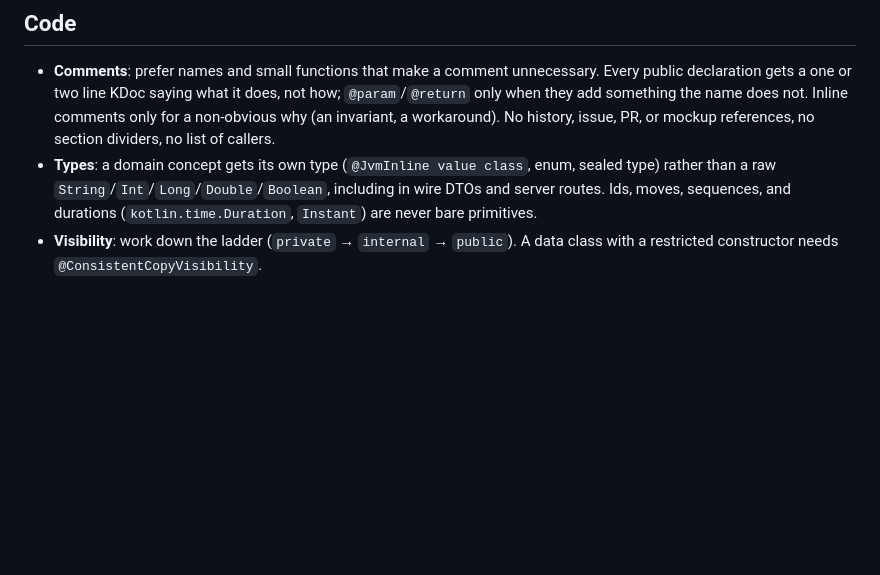
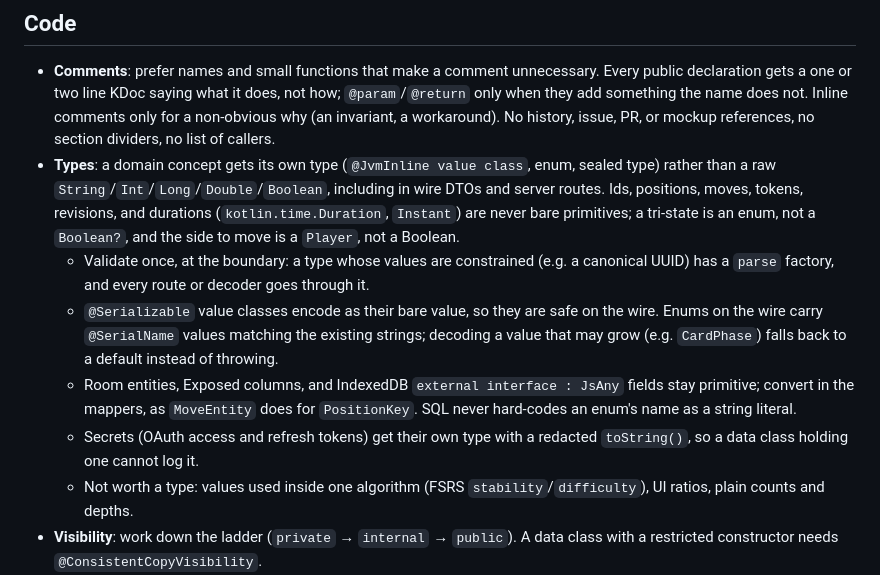
Before and after one commit to Axl-Lvy/MemorChess, a Markdown page: CLAUDE.md, the part around the change. Rendered like a GitHub page; blank space fills up the shorter version.

Commit message:
docs: spell out the strong-typing rule

```diff
--- a/CLAUDE.md
+++ b/CLAUDE.md
@@ -27,7 +27,12 @@ Read the `:macrobenchmark` and `:microbenchmark` READMEs before running benchmar
 ## Code
 
 - **Comments**: prefer names and small functions that make a comment unnecessary. Every public declaration gets a one or two line KDoc saying what it does, not how; `@param`/`@return` only when they add something the name does not. Inline comments only for a non-obvious why (an invariant, a workaround). No history, issue, PR, or mockup references, no section dividers, no list of callers.
-- **Types**: a domain concept gets its own type (`@JvmInline value class`, enum, sealed type) rather than a raw `String`/`Int`/`Long`/`Double`/`Boolean`, including in wire DTOs and server routes. Ids, moves, sequences, and durations (`kotlin.time.Duration`, `Instant`) are never bare primitives.
+- **Types**: a domain concept gets its own type (`@JvmInline value class`, enum, sealed type) rather than a raw `String`/`Int`/`Long`/`Double`/`Boolean`, including in wire DTOs and server routes. Ids, positions, moves, tokens, revisions, and durations (`kotlin.time.Duration`, `Instant`) are never bare primitives; a tri-state is an enum, not a `Boolean?`, and the side to move is a `Player`, not a Boolean.
+  - Validate once, at the boundary: a type whose values are constrained (e.g. a canonical UUID) has a `parse` factory, and every route or decoder goes through it.
+  - `@Serializable` value classes encode as their bare value, so they are safe on the wire. Enums on the wire carry `@SerialName` values matching the existing strings; decoding a value that may grow (e.g. `CardPhase`) falls back to a default instead of throwing.
+  - Room entities, Exposed columns, and IndexedDB `external interface : JsAny` fields stay primitive; convert in the mappers, as `MoveEntity` does for `PositionKey`. SQL never hard-codes an enum's name as a string literal.
+  - Secrets (OAuth access and refresh tokens) get their own type with a redacted `toString()`, so a data class holding one cannot log it.
+  - Not worth a type: values used inside one algorithm (FSRS `stability`/`difficulty`), UI ratios, plain counts and depths.
 - **Visibility**: work down the ladder (`private` → `internal` → `public`). A data class with a restricted constructor needs `@ConsistentCopyVisibility`.
 - **Database**: the app is not in production. Change Room/IndexedDB schemas freely without migrations. Never re-enable Room schema export.
 - **Secrets**: read from `System.getenv`; CI injects them from GitHub Actions secrets. There is no generation flow.
```
